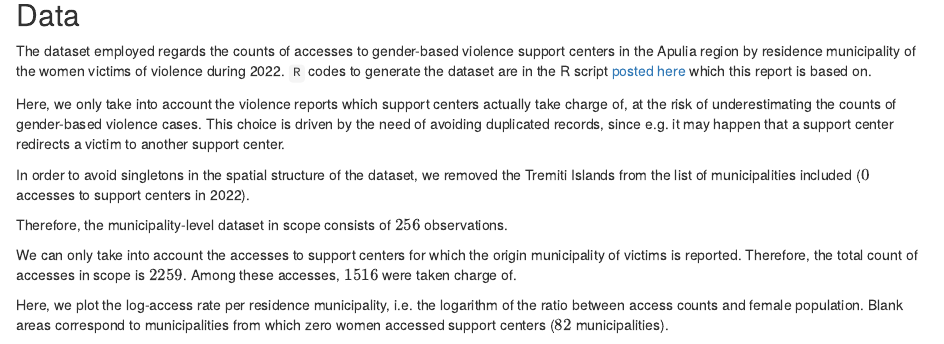
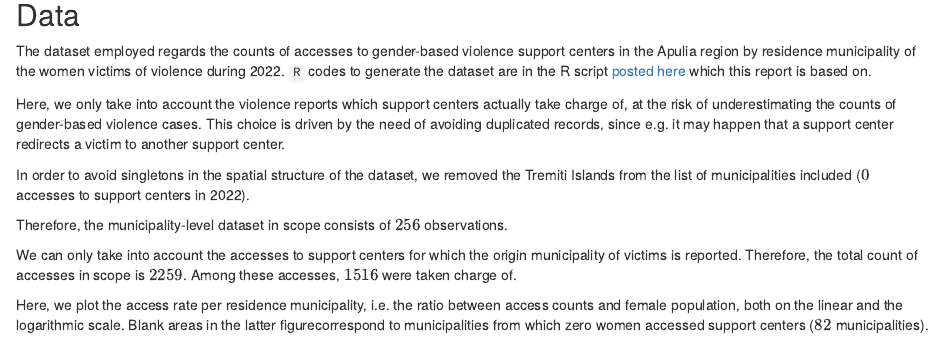
Before and after one commit to lcef97/CAV_Puglia, an R Markdown document (index.Rmd): the page in a window 1100 px wide, from 640 px down. Rendered offline with R 4.5, knitr and Pandoc, with nearby package versions; some code elsewhere in the file could not run offline.

Commit message:
reverted changes

```diff
--- a/index.Rmd
+++ b/index.Rmd
@@ -128,6 +128,6 @@ Therefore, the municipality-level dataset in scope consists of $256$ observation
 
 We can only take into account the accesses to support centers for which the origin municipality of victims is reported. Therefore, the total count of accesses in scope is $2259$. Among these accesses, $1516$ were taken charge of.
 
-Here, we plot the log-access rate per residence municipality, i.e. the logarithm of the ratio between access counts and female population. Blank areas correspond to municipalities from which zero women accessed support centers ($82$ municipalities).
+Here, we plot the access rate per residence municipality, i.e. the ratio between access counts and female population, both on the linear and the logarithmic scale. Blank areas in the latter figurecorrespond to municipalities from which zero women accessed support centers ($82$ municipalities).
 
 
```
Also changed, not shown: index.Rmd (4 more changed lines).
